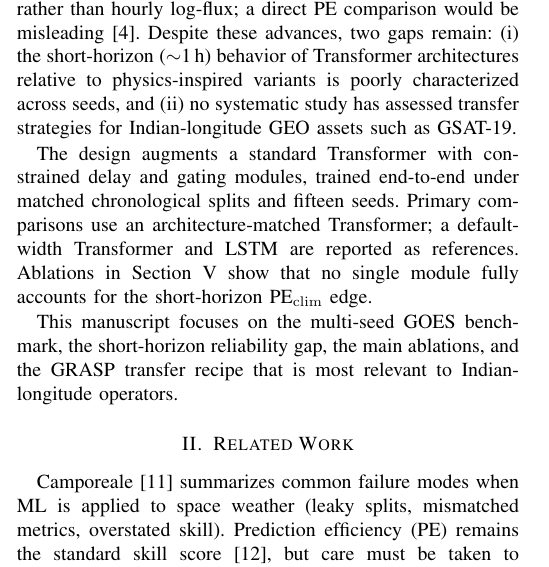
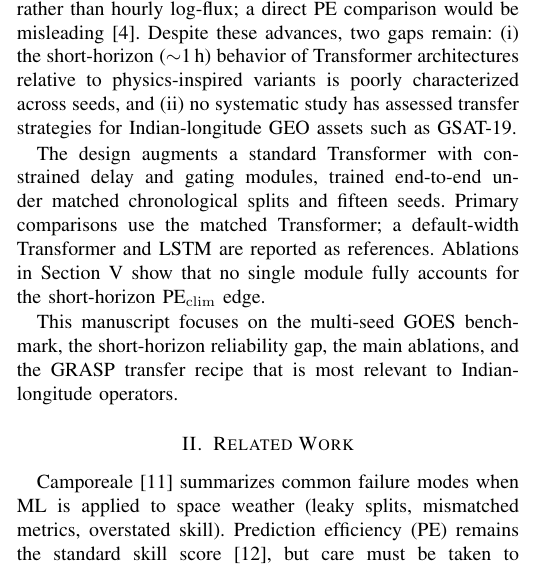
Before and after one commit to bnsama29-cloud/STORM-PhysNet-L1, a LaTeX paper (paper/STORM_PhysNet_Conference.tex): part of one column of page 1 of 6, cut so that both start at the same text. Compiled offline with pdfLaTeX.

Commit message:
Fix leftover formatting and references

```diff
--- a/paper/STORM_PhysNet_Conference.tex
+++ b/paper/STORM_PhysNet_Conference.tex
@@ -92,7 +92,7 @@ transfer strategies for Indian-longitude GEO assets such as GSAT-19.
 
 The design augments a standard Transformer with constrained delay and
 gating modules, trained end-to-end under matched chronological splits
-and fifteen seeds. Primary comparisons use an architecture-matched
+and fifteen seeds. Primary comparisons use the matched
 Transformer; a default-width Transformer and LSTM are reported as
 references. Ablations in Section~\ref{sec:results} show that no single
 module fully accounts for the short-horizon PE$_{\mathrm{clim}}$ edge.
```
Also changed, not shown: paper/STORM_PhysNet_Conference.tex (8 more changed lines).
